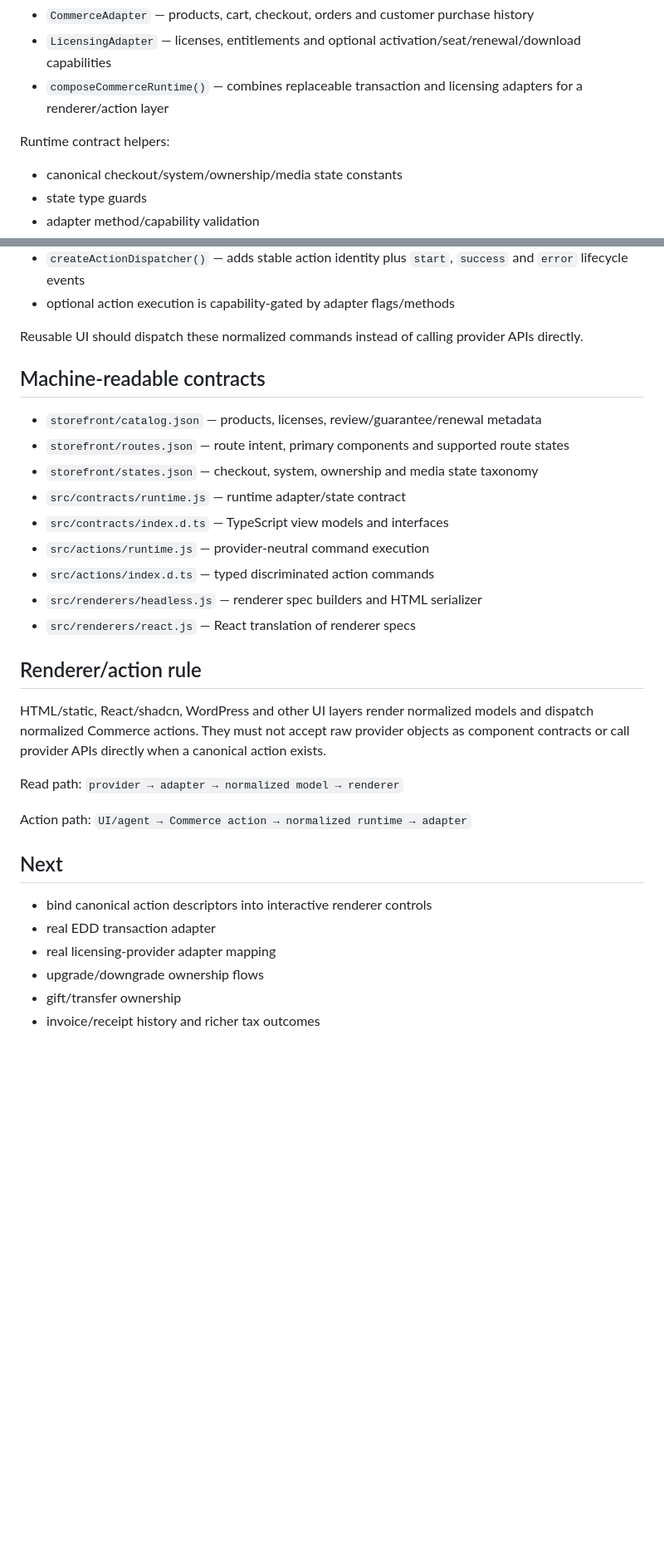
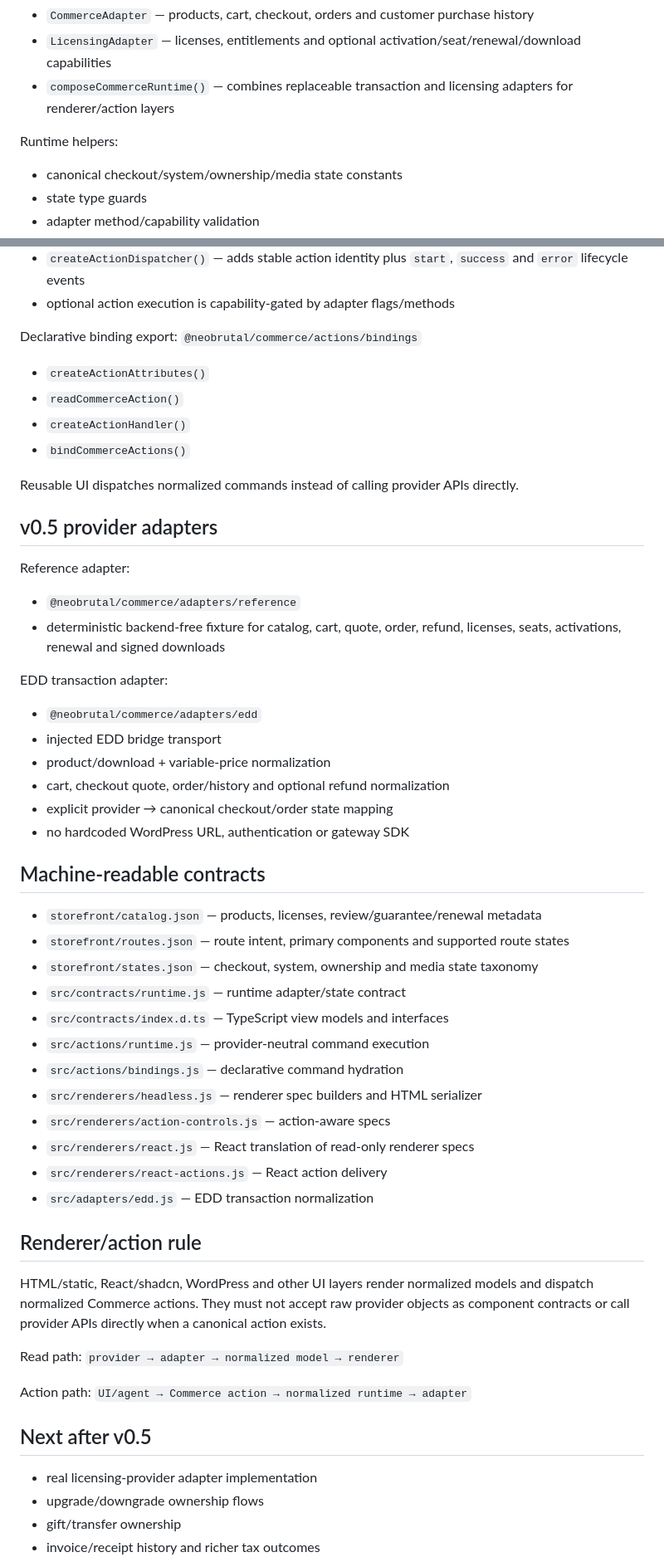
Before and after one commit to NeoBrutalism-shop/NeoBrutal-Commerce, a Markdown page: COMPONENTS.md, 2 parts joined by grey strips. Shown at 83% size. Rendered like a GitHub page; blank space fills up the shorter version.

Commit message:
Finalize the v0.5 component and delivery surface

```diff
--- a/COMPONENTS.md
+++ b/COMPONENTS.md
@@ -101,9 +102,9 @@ Normalized view models:
 Adapter contracts:
 - `CommerceAdapter` — products, cart, checkout, orders and customer purchase history
 - `LicensingAdapter` — licenses, entitlements and optional activation/seat/renewal/download capabilities
-- `composeCommerceRuntime()` — combines replaceable transaction and licensing adapters for a renderer/action layer
+- `composeCommerceRuntime()` — combines replaceable transaction and licensing adapters for renderer/action layers
 
-Runtime contract helpers:
+Runtime helpers:
 - canonical checkout/system/ownership/media state constants
 - state type guards
 - adapter method/capability validation
@@ -154,7 +163,28 @@ Action helpers:
 - `createActionDispatcher()` — adds stable action identity plus `start`, `success` and `error` lifecycle events
 - optional action execution is capability-gated by adapter flags/methods
 
-Reusable UI should dispatch these normalized commands instead of calling provider APIs directly.
+Declarative binding export: `@neobrutal/commerce/actions/bindings`
+
+- `createActionAttributes()`
+- `readCommerceAction()`
+- `createActionHandler()`
+- `bindCommerceActions()`
+
+Reusable UI dispatches normalized commands instead of calling provider APIs directly.
+
+## v0.5 provider adapters
+
+Reference adapter:
+- `@neobrutal/commerce/adapters/reference`
+- deterministic backend-free fixture for catalog, cart, quote, order, refund, licenses, seats, activations, renewal and signed downloads
+
+EDD transaction adapter:
+- `@neobrutal/commerce/adapters/edd`
+- injected EDD bridge transport
+- product/download + variable-price normalization
+- cart, checkout quote, order/history and optional refund normalization
+- explicit provider → canonical checkout/order state mapping
+- no hardcoded WordPress URL, authentication or gateway SDK
 
 ## Machine-readable contracts
 - `storefront/catalog.json` — products, licenses, review/guarantee/renewal metadata
@@ -163,9 +193,12 @@ Reusable UI should dispatch these normalized commands instead of calling provide
 - `src/contracts/runtime.js` — runtime adapter/state contract
 - `src/contracts/index.d.ts` — TypeScript view models and interfaces
 - `src/actions/runtime.js` — provider-neutral command execution
-- `src/actions/index.d.ts` — typed discriminated action commands
+- `src/actions/bindings.js` — declarative command hydration
 - `src/renderers/headless.js` — renderer spec builders and HTML serializer
-- `src/renderers/react.js` — React translation of renderer specs
+- `src/renderers/action-controls.js` — action-aware specs
+- `src/renderers/react.js` — React translation of read-only renderer specs
+- `src/renderers/react-actions.js` — React action delivery
+- `src/adapters/edd.js` — EDD transaction normalization
 
 ## Renderer/action rule
 
@@ -177,10 +210,8 @@ Read path:
 Action path:
 `UI/agent → Commerce action → normalized runtime → adapter`
 
-## Next
-- bind canonical action descriptors into interactive renderer controls
-- real EDD transaction adapter
-- real licensing-provider adapter mapping
+## Next after v0.5
+- real licensing-provider adapter implementation
 - upgrade/downgrade ownership flows
 - gift/transfer ownership
 - invoice/receipt history and richer tax outcomes
```
Also changed, not shown: other parts of COMPONENTS.md (+9 -0 lines).
